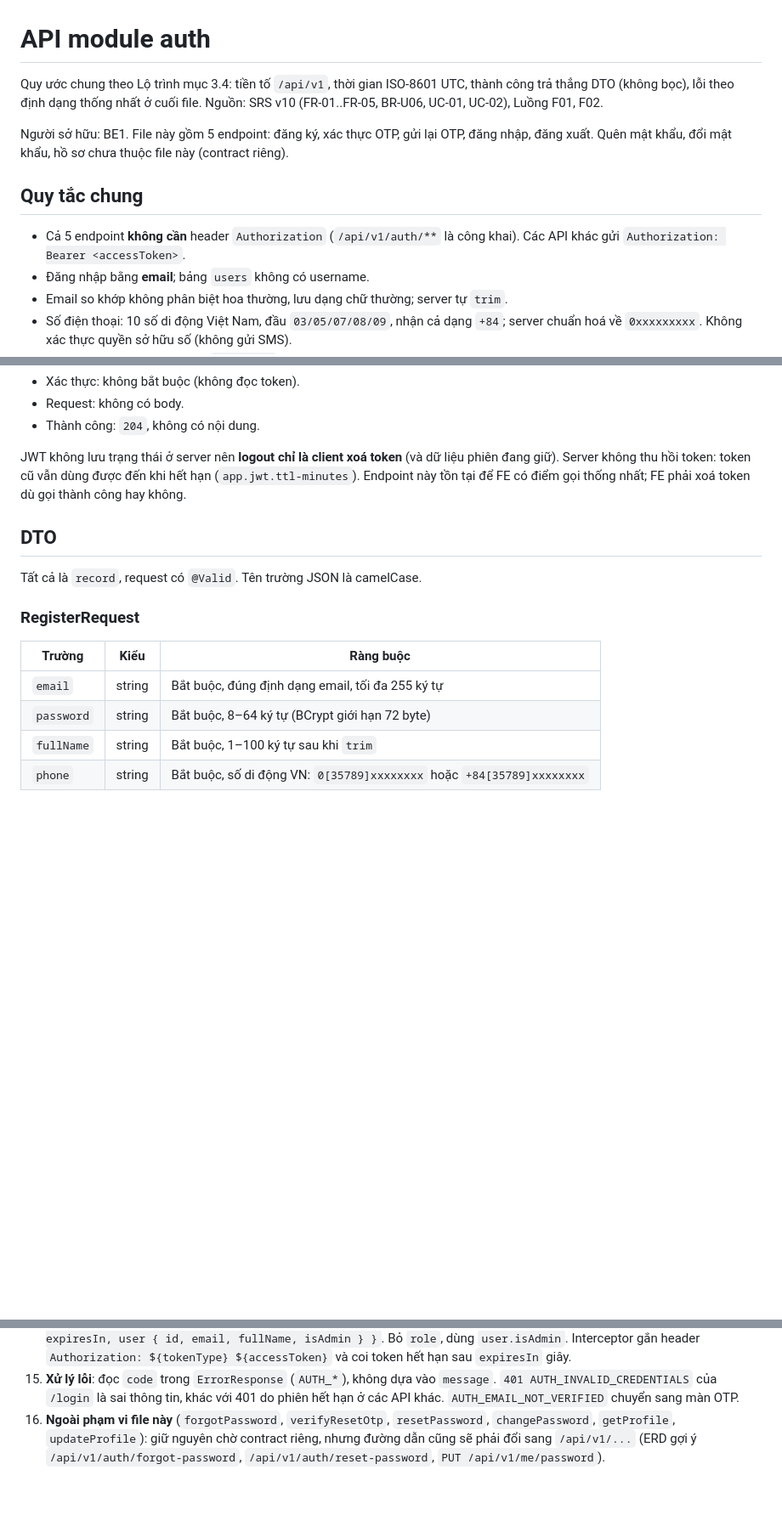
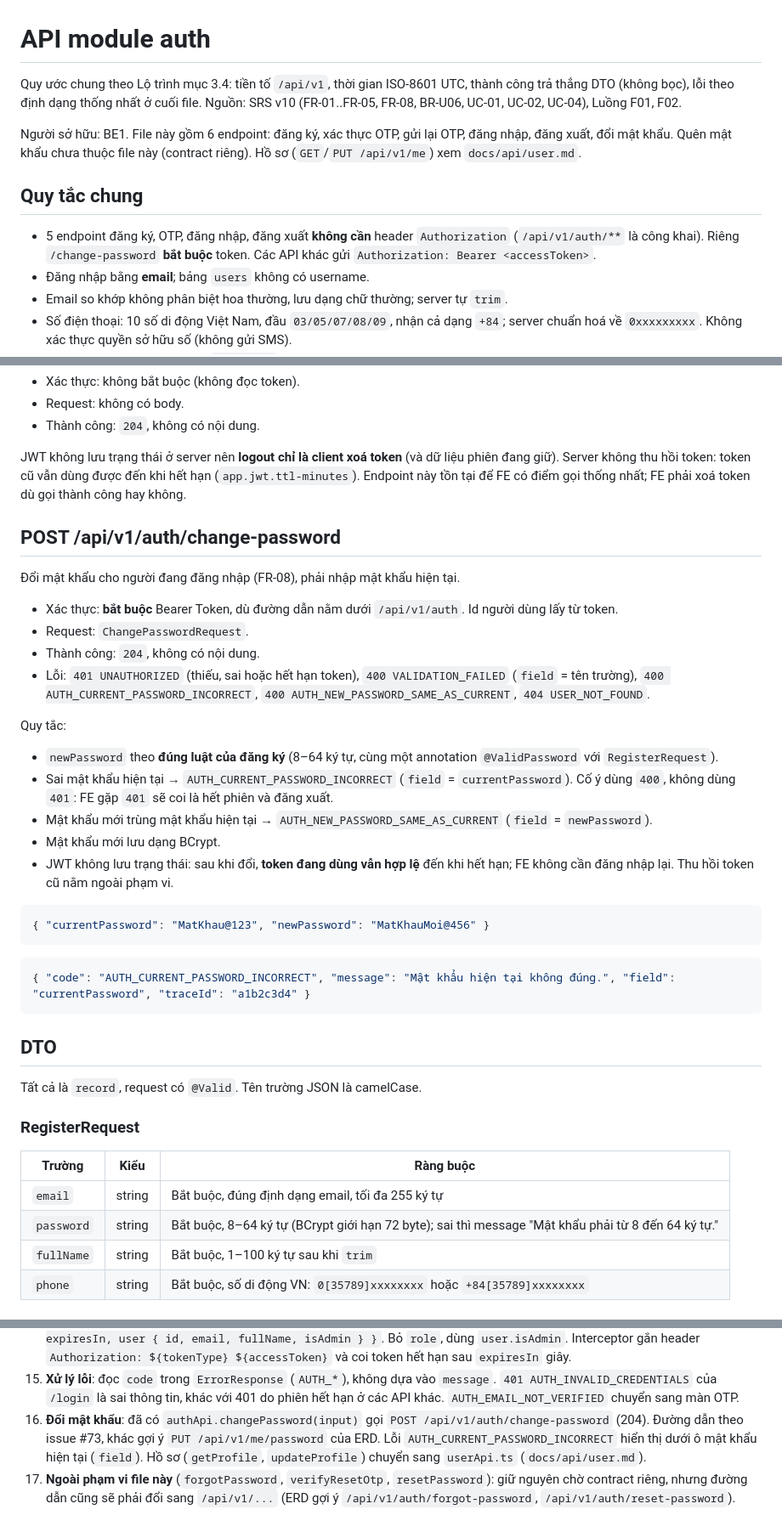
Before and after one commit to arisdo-29/swp391_shareloop_team1_fa26, a Markdown page: docs/api/auth.md, 3 parts joined by grey strips. Shown at 85% size. Rendered like a GitHub page; blank space fills up the shorter version.

Commit message:
docs(api): add user API contract and change-password section (#72, #73)

````diff
--- a/docs/api/auth.md
+++ b/docs/api/auth.md
@@ -1,15 +1,16 @@
 # API module auth
 
 Quy ước chung theo Lộ trình mục 3.4: tiền tố `/api/v1`, thời gian ISO-8601 UTC, thành công trả thẳng DTO (không bọc),
-lỗi theo định dạng thống nhất ở cuối file. Nguồn: SRS v10 (FR-01..FR-05, BR-U06, UC-01, UC-02), Luồng F01, F02.
+lỗi theo định dạng thống nhất ở cuối file. Nguồn: SRS v10 (FR-01..FR-05, FR-08, BR-U06, UC-01, UC-02, UC-04),
+Luồng F01, F02.
 
-Người sở hữu: BE1. File này gồm 5 endpoint: đăng ký, xác thực OTP, gửi lại OTP, đăng nhập, đăng xuất.
-Quên mật khẩu, đổi mật khẩu, hồ sơ chưa thuộc file này (contract riêng).
+Người sở hữu: BE1. File này gồm 6 endpoint: đăng ký, xác thực OTP, gửi lại OTP, đăng nhập, đăng xuất, đổi mật khẩu.
+Quên mật khẩu chưa thuộc file này (contract riêng). Hồ sơ (`GET`/`PUT /api/v1/me`) xem `docs/api/user.md`.
 
 ## Quy tắc chung
 
-- Cả 5 endpoint **không cần** header `Authorization` (`/api/v1/auth/**` là công khai). Các API khác gửi
-  `Authorization: Bearer <accessToken>`.
+- 5 endpoint đăng ký, OTP, đăng nhập, đăng xuất **không cần** header `Authorization` (`/api/v1/auth/**` là công khai).
+  Riêng `/change-password` **bắt buộc** token. Các API khác gửi `Authorization: Bearer <accessToken>`.
 - Đăng nhập bằng **email**; bảng `users` không có username.
 - Email so khớp không phân biệt hoa thường, lưu dạng chữ thường; server tự `trim`.
 - Số điện thoại: 10 số di động Việt Nam, đầu `03/05/07/08/09`, nhận cả dạng `+84`; server chuẩn hoá về `0xxxxxxxxx`.
@@ -154,6 +155,34 @@ JWT không lưu trạng thái ở server nên **logout chỉ là client xoá tok
 thu hồi token: token cũ vẫn dùng được đến khi hết hạn (`app.jwt.ttl-minutes`). Endpoint này tồn tại để FE có điểm
 gọi thống nhất; FE phải xoá token dù gọi thành công hay không.
 
+## POST /api/v1/auth/change-password
+
+Đổi mật khẩu cho người đang đăng nhập (FR-08), phải nhập mật khẩu hiện tại.
+
+- Xác thực: **bắt buộc** Bearer Token, dù đường dẫn nằm dưới `/api/v1/auth`. Id người dùng lấy từ token.
+- Request: `ChangePasswordRequest`.
+- Thành công: `204`, không có nội dung.
+- Lỗi: `401 UNAUTHORIZED` (thiếu, sai hoặc hết hạn token), `400 VALIDATION_FAILED` (`field` = tên trường),
+  `400 AUTH_CURRENT_PASSWORD_INCORRECT`, `400 AUTH_NEW_PASSWORD_SAME_AS_CURRENT`, `404 USER_NOT_FOUND`.
+
+Quy tắc:
+
+- `newPassword` theo **đúng luật của đăng ký** (8–64 ký tự, cùng một annotation `@ValidPassword` với `RegisterRequest`).
+- Sai mật khẩu hiện tại → `AUTH_CURRENT_PASSWORD_INCORRECT` (`field` = `currentPassword`). Cố ý dùng `400`, không
+  dùng `401`: FE gặp `401` sẽ coi là hết phiên và đăng xuất.
+- Mật khẩu mới trùng mật khẩu hiện tại → `AUTH_NEW_PASSWORD_SAME_AS_CURRENT` (`field` = `newPassword`).
+- Mật khẩu mới lưu dạng BCrypt.
+- JWT không lưu trạng thái: sau khi đổi, **token đang dùng vẫn hợp lệ** đến khi hết hạn; FE không cần đăng nhập lại.
+  Thu hồi token cũ nằm ngoài phạm vi.
+
+```json
+{ "currentPassword": "MatKhau@123", "newPassword": "MatKhauMoi@456" }
+```
+
+```json
+{ "code": "AUTH_CURRENT_PASSWORD_INCORRECT", "message": "Mật khẩu hiện tại không đúng.", "field": "currentPassword", "traceId": "a1b2c3d4" }
+```
+
 ## DTO
 
 Tất cả là `record`, request có `@Valid`. Tên trường JSON là camelCase.
@@ -163,7 +192,7 @@ Tất cả là `record`, request có `@Valid`. Tên trường JSON là camelCase
 | Trường     | Kiểu   | Ràng buộc                                                                  |
 |------------|--------|----------------------------------------------------------------------------|
 | `email`    | string | Bắt buộc, đúng định dạng email, tối đa 255 ký tự                           |
-| `password` | string | Bắt buộc, 8–64 ký tự (BCrypt giới hạn 72 byte) |
+| `password` | string | Bắt buộc, 8–64 ký tự (BCrypt giới hạn 72 byte); sai thì message "Mật khẩu phải từ 8 đến 64 ký tự." |
 | `fullName` | string | Bắt buộc, 1–100 ký tự sau khi `trim`                                       |
 | `phone`    | string | Bắt buộc, số di động VN: `0[35789]xxxxxxxx` hoặc `+84[35789]xxxxxxxx`      |
 
@@ -270,6 +309,9 @@ Bản hiện tại của FE là contract cũ. Cần đổi:
     Interceptor gắn header `Authorization: ${tokenType} ${accessToken}` và coi token hết hạn sau `expiresIn` giây.
 15. **Xử lý lỗi**: đọc `code` trong `ErrorResponse` (`AUTH_*`), không dựa vào `message`. `401 AUTH_INVALID_CREDENTIALS`
     của `/login` là sai thông tin, khác với 401 do phiên hết hạn ở các API khác. `AUTH_EMAIL_NOT_VERIFIED` chuyển sang màn OTP.
-16. **Ngoài phạm vi file này** (`forgotPassword`, `verifyResetOtp`, `resetPassword`, `changePassword`, `getProfile`,
-    `updateProfile`): giữ nguyên chờ contract riêng, nhưng đường dẫn cũng sẽ phải đổi sang `/api/v1/...`
-    (ERD gợi ý `/api/v1/auth/forgot-password`, `/api/v1/auth/reset-password`, `PUT /api/v1/me/password`).
+16. **Đổi mật khẩu**: đã có `authApi.changePassword(input)` gọi `POST /api/v1/auth/change-password` (204). Đường dẫn
+    theo issue #73, khác gợi ý `PUT /api/v1/me/password` của ERD. Lỗi `AUTH_CURRENT_PASSWORD_INCORRECT` hiển thị dưới ô
+    mật khẩu hiện tại (`field`). Hồ sơ (`getProfile`, `updateProfile`) chuyển sang `userApi.ts` (`docs/api/user.md`).
+17. **Ngoài phạm vi file này** (`forgotPassword`, `verifyResetOtp`, `resetPassword`): giữ nguyên chờ contract riêng,
+    nhưng đường dẫn cũng sẽ phải đổi sang `/api/v1/...` (ERD gợi ý `/api/v1/auth/forgot-password`,
+    `/api/v1/auth/reset-password`).
````
Also changed, not shown: other parts of docs/api/auth.md (+10 -0 lines), docs/api/user.md (added, +125 -0 lines).
